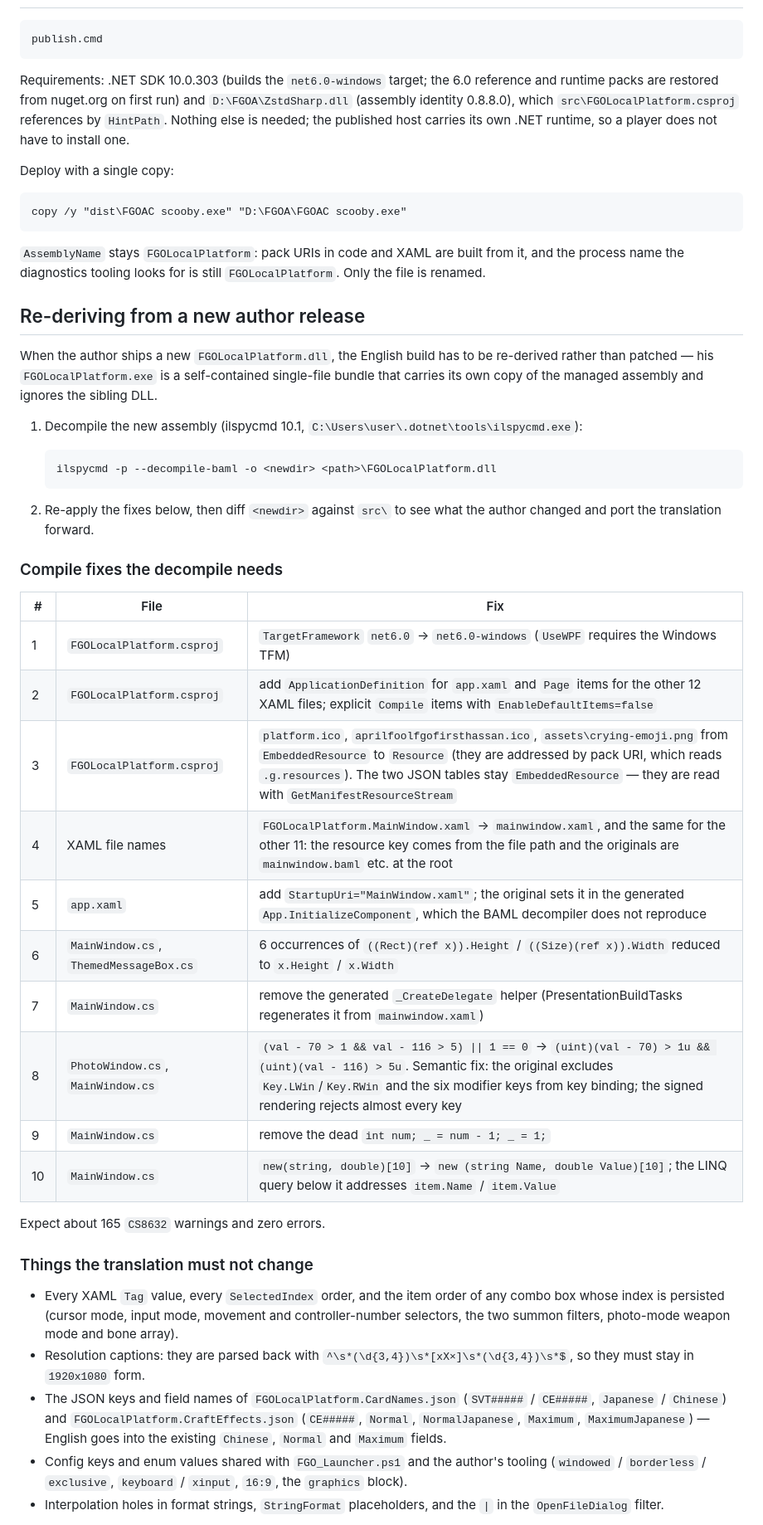
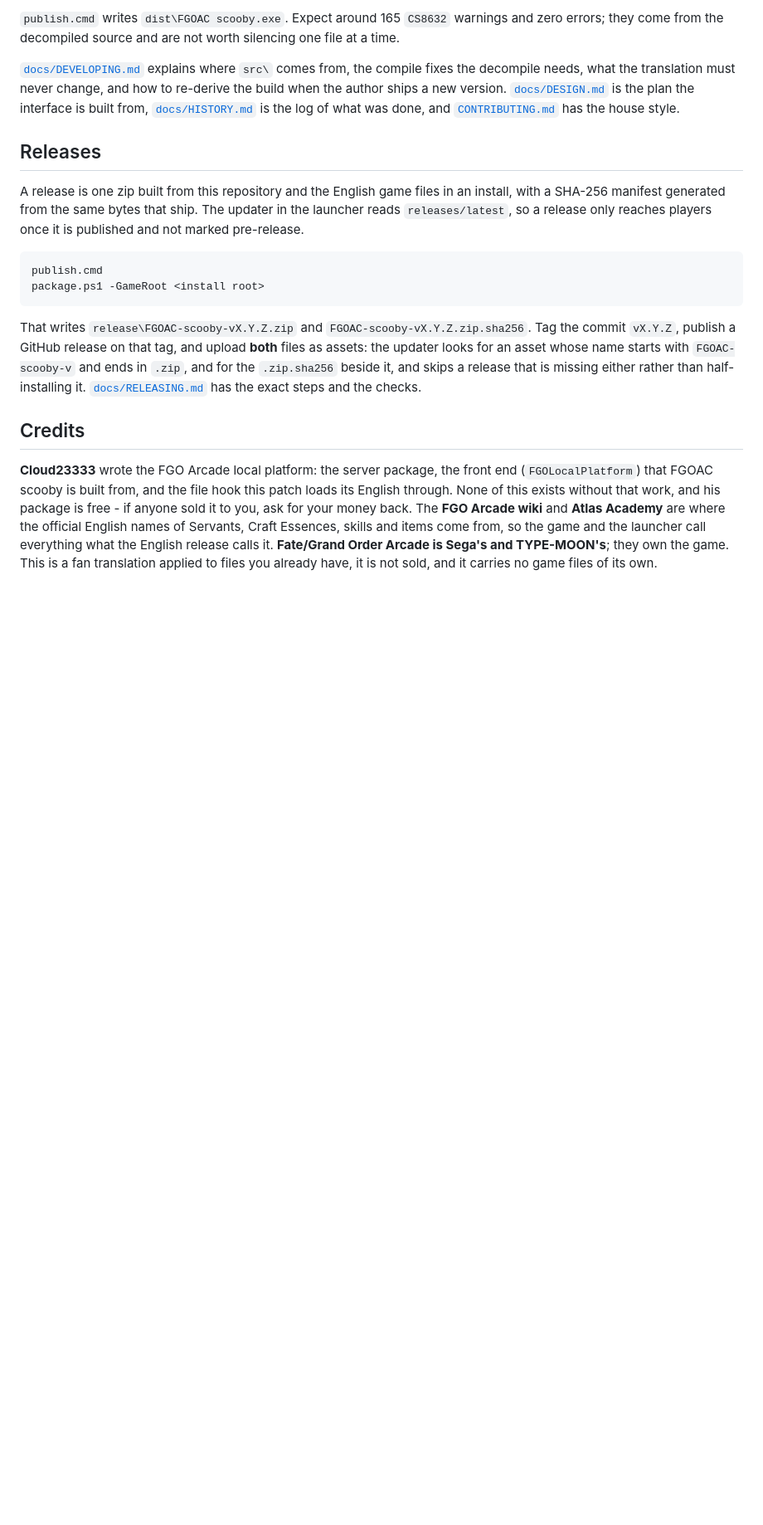
Before and after one commit to githubuser420x/FGOAC-scooby, a Markdown page: README.md, the part around one of its changes. Shown at 83% size. Drawn GitHub-style; blank space fills up the shorter version.

````diff
--- a/README.md
+++ b/README.md
@@ -20,67 +118,38 @@ user-facing strings translated. The deliverable is a self-contained single-file
+`publish.cmd` writes `dist\FGOAC scooby.exe`. Expect around 165 `CS8632` warnings and zero errors;
+they come from the decompiled source and are not worth silencing one file at a time.
+
+[`docs/DEVELOPING.md`](docs/DEVELOPING.md) explains where `src\` comes from, the compile fixes the
+decompile needs, what the translation must never change, and how to re-derive the build when the
+author ships a new version. [`docs/DESIGN.md`](docs/DESIGN.md) is the plan the interface is built
+from, [`docs/HISTORY.md`](docs/HISTORY.md) is the log of what was done, and
+[`CONTRIBUTING.md`](CONTRIBUTING.md) has the house style.
+
+## Releases
+
+A release is one zip built from this repository and the English game files in an install, with a
+SHA-256 manifest generated from the same bytes that ship. The updater in the launcher reads
+`releases/latest`, so a release only reaches players once it is published and not marked
+pre-release.
 
 ```
 publish.cmd
+package.ps1 -GameRoot <install root>
 ```
 
-Requirements: .NET SDK 10.0.303 (builds the `net6.0-windows` target; the 6.0 reference and runtime
-packs are restored from nuget.org on first run) and `D:\FGOA\ZstdSharp.dll` (assembly identity
-0.8.8.0), which `src\FGOLocalPlatform.csproj` references by `HintPath`. Nothing else is needed; the
-published host carries its own .NET runtime, so a player does not have to install one.
+That writes `release\FGOAC-scooby-vX.Y.Z.zip` and `FGOAC-scooby-vX.Y.Z.zip.sha256`. Tag the commit
+`vX.Y.Z`, publish a GitHub release on that tag, and upload **both** files as assets: the updater
+looks for an asset whose name starts with `FGOAC-scooby-v` and ends in `.zip`, and for the
+`.zip.sha256` beside it, and skips a release that is missing either rather than half-installing it.
+[`docs/RELEASING.md`](docs/RELEASING.md) has the exact steps and the checks.
 
-Deploy with a single copy:
+## Credits
 
-```
-copy /y "dist\FGOAC scooby.exe" "D:\FGOA\FGOAC scooby.exe"
-```
+**Cloud23333** wrote the FGO Arcade local platform: the server package, the front end
+(`FGOLocalPlatform`) that FGOAC scooby is built from, and the file hook this patch loads its English
+through. None of this exists without that work, and his package is free - if anyone sold it to you,
+ask for your money back. The **FGO Arcade wiki** and **Atlas Academy** are where the official English
+names of Servants, Craft Essences, skills and items come from, so the game and the launcher call
+everything what the English release calls it. **Fate/Grand Order Arcade is Sega's and TYPE-MOON's**;
+they own the game. This is a fan translation applied to files you already have, it is not sold, and
+it carries no game files of its own.
 
-`AssemblyName` stays `FGOLocalPlatform`: pack URIs in code and XAML are built from it, and the
-process name the diagnostics tooling looks for is still `FGOLocalPlatform`. Only the file is renamed.
-
-## Re-deriving from a new author release
-
-When the author ships a new `FGOLocalPlatform.dll`, the English build has to be re-derived rather
-than patched — his `FGOLocalPlatform.exe` is a self-contained single-file bundle that carries its own
-copy of the managed assembly and ignores the sibling DLL.
-
-1. Decompile the new assembly (ilspycmd 10.1, `C:\Users\user\.dotnet\tools\ilspycmd.exe`):
-
-   ```
-   ilspycmd -p --decompile-baml -o <newdir> <path>\FGOLocalPlatform.dll
-   ```
-
-2. Re-apply the fixes below, then diff `<newdir>` against `src\` to see what the author changed and
-   port the translation forward.
-
-### Compile fixes the decompile needs
-
-| # | File | Fix |
-| --- | --- | --- |
-| 1 | `FGOLocalPlatform.csproj` | `TargetFramework` `net6.0` -> `net6.0-windows` (`UseWPF` requires the Windows TFM) |
-| 2 | `FGOLocalPlatform.csproj` | add `ApplicationDefinition` for `app.xaml` and `Page` items for the other 12 XAML files; explicit `Compile` items with `EnableDefaultItems=false` |
-| 3 | `FGOLocalPlatform.csproj` | `platform.ico`, `aprilfoolfgofirsthassan.ico`, `assets\crying-emoji.png` from `EmbeddedResource` to `Resource` (they are addressed by pack URI, which reads `.g.resources`). The two JSON tables stay `EmbeddedResource` — they are read with `GetManifestResourceStream` |
-| 4 | XAML file names | `FGOLocalPlatform.MainWindow.xaml` -> `mainwindow.xaml`, and the same for the other 11: the resource key comes from the file path and the originals are `mainwindow.baml` etc. at the root |
-| 5 | `app.xaml` | add `StartupUri="MainWindow.xaml"`; the original sets it in the generated `App.InitializeComponent`, which the BAML decompiler does not reproduce |
-| 6 | `MainWindow.cs`, `ThemedMessageBox.cs` | 6 occurrences of `((Rect)(ref x)).Height` / `((Size)(ref x)).Width` reduced to `x.Height` / `x.Width` |
-| 7 | `MainWindow.cs` | remove the generated `_CreateDelegate` helper (PresentationBuildTasks regenerates it from `mainwindow.xaml`) |
-| 8 | `PhotoWindow.cs`, `MainWindow.cs` | `(val - 70 > 1 && val - 116 > 5) \|\| 1 == 0` -> `(uint)(val - 70) > 1u && (uint)(val - 116) > 5u`. Semantic fix: the original excludes `Key.LWin`/`Key.RWin` and the six modifier keys from key binding; the signed rendering rejects almost every key |
-| 9 | `MainWindow.cs` | remove the dead `int num; _ = num - 1; _ = 1;` |
-| 10 | `MainWindow.cs` | `new(string, double)[10]` -> `new (string Name, double Value)[10]`; the LINQ query below it addresses `item.Name` / `item.Value` |
-
-Expect about 165 `CS8632` warnings and zero errors.
-
-### Things the translation must not change
-
-- Every XAML `Tag` value, every `SelectedIndex` order, and the item order of any combo box whose
-  index is persisted (cursor mode, input mode, movement and controller-number selectors, the two
-  summon filters, photo-mode weapon mode and bone array).
-- Resolution captions: they are parsed back with `^\s*(\d{3,4})\s*[xX×]\s*(\d{3,4})\s*$`, so they
-  must stay in `1920x1080` form.
-- The JSON keys and field names of `FGOLocalPlatform.CardNames.json` (`SVT#####` / `CE#####`,
-  `Japanese` / `Chinese`) and `FGOLocalPlatform.CraftEffects.json` (`CE#####`, `Normal`,
-  `NormalJapanese`, `Maximum`, `MaximumJapanese`) — English goes into the existing `Chinese`,
-  `Normal` and `Maximum` fields.
-- Config keys and enum values shared with `FGO_Launcher.ps1` and the author's tooling
-  (`windowed` / `borderless` / `exclusive`, `keyboard` / `xinput`, `16:9`, the `graphics` block).
-- Interpolation holes in format strings, `StringFormat` placeholders, and the `|` in the
-  `OpenFileDialog` filter.
-
````
Also changed, not shown: other parts of README.md (+113 -92 lines), docs/DEVELOPING.md (added, +176 -0 lines), docs/screenshots/cards.png (added), docs/screenshots/controls.png (added), docs/screenshots/diagnostics.png (added), docs/screenshots/play.png (added).
